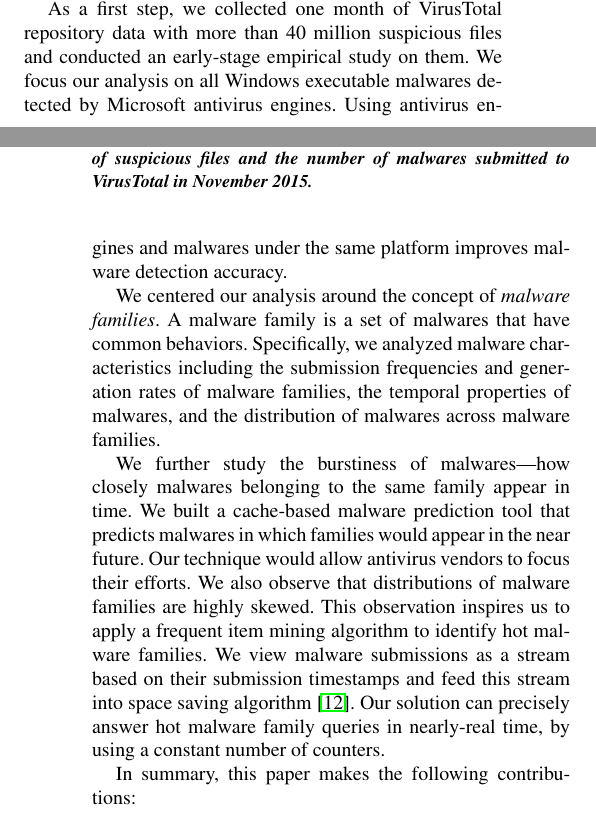
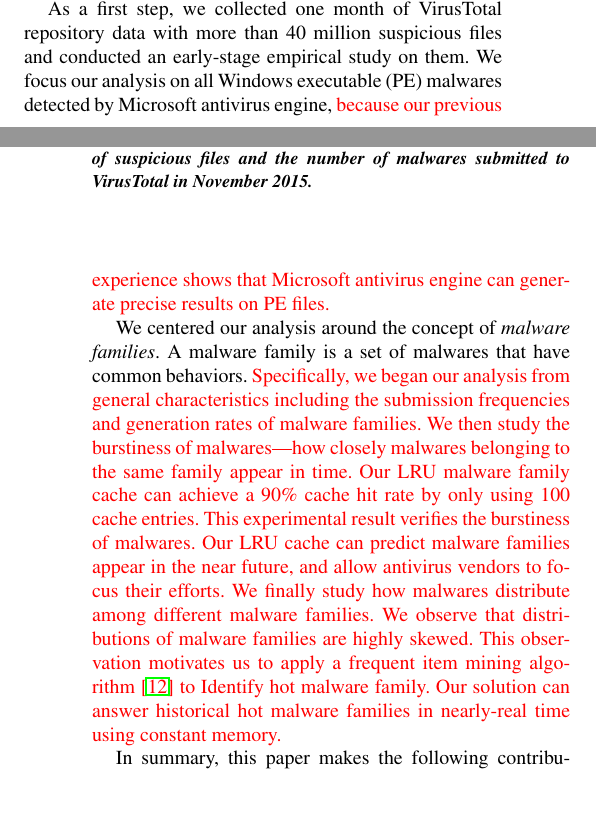
Before and after one commit to songlh/bigsecurity, a LaTeX paper (paper/main.tex, which reads paper/section/0_intro.tex): two parts of the columns of pages 1 and 2 of 7, joined at a grey line, cut so that both start at the same text, the shorter picture padded with empty space. Compiled offline with pdfLaTeX; a missing font is replaced by an installed copy or a similar font.

Commit message:
check in Linhai's answer in section 1

```diff
--- a/paper/section/0_intro.tex
+++ b/paper/section/0_intro.tex
@@ -94,29 +94,40 @@
 %An empirical study is the prerequisite to conduct data mining on VirusTotal.
 %We first collect more than 40 million suspicious file submissions from VirusTotal.
 % this para needs total rewriting
-We focus our analysis on all Windows executable malwares detected by Microsoft
-antivirus engines.
-Using antivirus engines and malwares under the same platform improves malware detection accuracy.
+We focus our analysis on all Windows executable (PE) malwares detected by Microsoft
+antivirus engine,
+\textcolor{red}{because our previous experience shows that Microsoft antivirus engine can generate precise results on PE files.}
+%Using antivirus engines and malwares under the same platform improves malware detection %accuracy.
 
 We centered our analysis around the concept of {\em malware families}.
 A malware family is a set of malwares that have common behaviors.
-Specifically, we analyzed malware characteristics including
-the submission frequencies and generation rates of malware families,
-the temporal properties of malwares,
-and the distribution of malwares across malware families.
+%Specifically, we analyzed malware characteristics including
+%the submission frequencies and generation rates of malware families,
+%the temporal properties of malwares,
+%and the distribution of malwares across malware families.
+\textcolor{red}{Specifically, we began our analysis from general characteristics including the submission
+frequencies and generation rates of malware families.
+We then study the burstiness of malwares---how closely malwares belonging to the same family appear in time.
+Our LRU malware family cache can achieve a 90\% cache hit rate by only using 100 cache entries. This experimental result verifies the burstiness of malwares.
+Our LRU cache can predict malware families appear in the near future, and allow antivirus vendors to focus their efforts.
+We finally study how malwares distribute among different malware families.
+We observe that distributions of malware families are highly skewed.
+This observation motivates us to apply a frequent item mining algorithm~\cite{space-saving} to
+Identify hot malware family. Our solution can answer historical hot malware families in nearly-real time using constant memory. }
+
 
 %%% the following para needs total rewrite
-We further study the burstiness of malwares---how closely malwares belonging to the same family appear in time. %%% is this def correct?
+%We further study the burstiness of malwares---how closely malwares belonging to the same family appear in time. %%% is this def correct?
 %%% I don't understand the following sentence
-We built a cache-based malware prediction tool that predicts malwares in which families would appear in the near future.
+%We built a cache-based malware prediction tool that predicts malwares in which families would appear in the near future.
 %Our malware family cache can achieve a 90\% cache hit rate by only using 100 cache entries.
-Our technique would allow antivirus vendors to focus their efforts.
-We also observe that distributions of malware families are highly skewed.
-This observation inspires us to apply a frequent item mining algorithm to
-identify hot malware families.
-We view malware submissions as a stream based on their submission timestamps and
-feed this stream into space saving algorithm~\cite{space-saving}.
-Our solution can precisely answer hot malware family queries in nearly-real time, by using a constant number of counters.
+%Our technique would allow antivirus vendors to focus their efforts.
+%We also observe that distributions of malware families are highly skewed.
+%This observation inspires us to apply a frequent item mining algorithm to
+%identify hot malware families.
+%We view malware submissions as a stream based on their submission timestamps and
+%feed this stream into space saving algorithm~\cite{space-saving}.
+%Our solution can precisely answer hot malware family queries in nearly-real time, by using a constant number of counters.
 
 \input{section/fig1}
 
```
